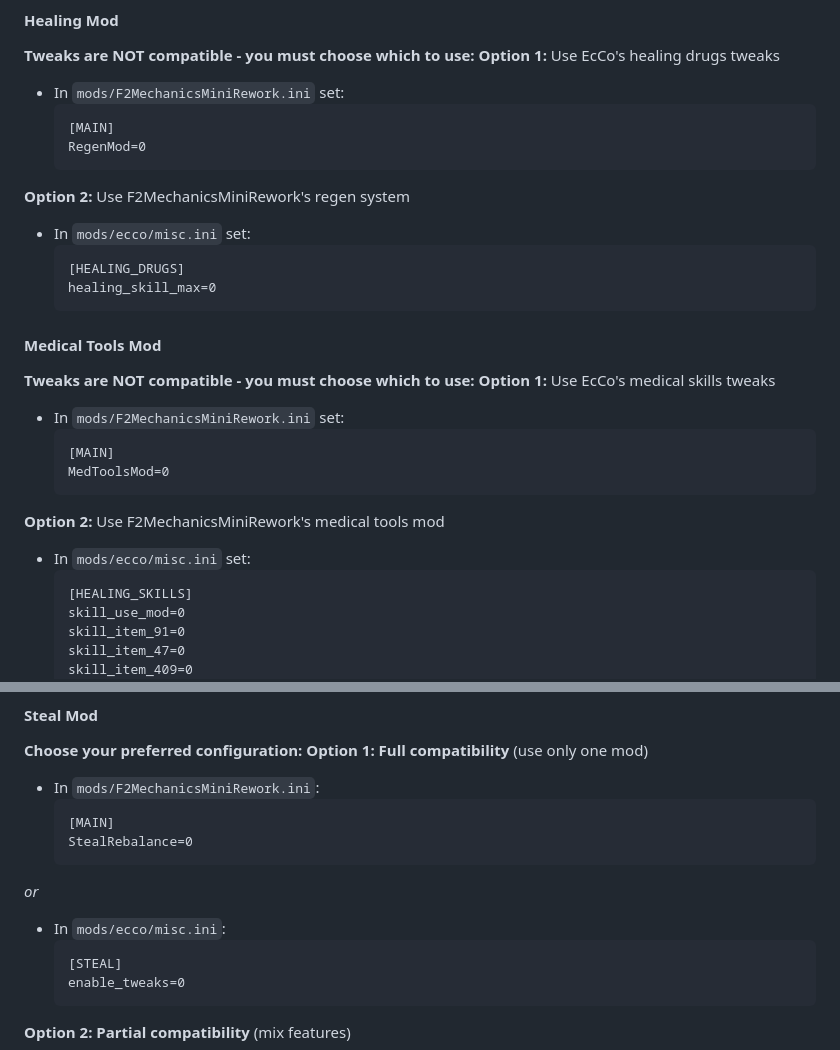
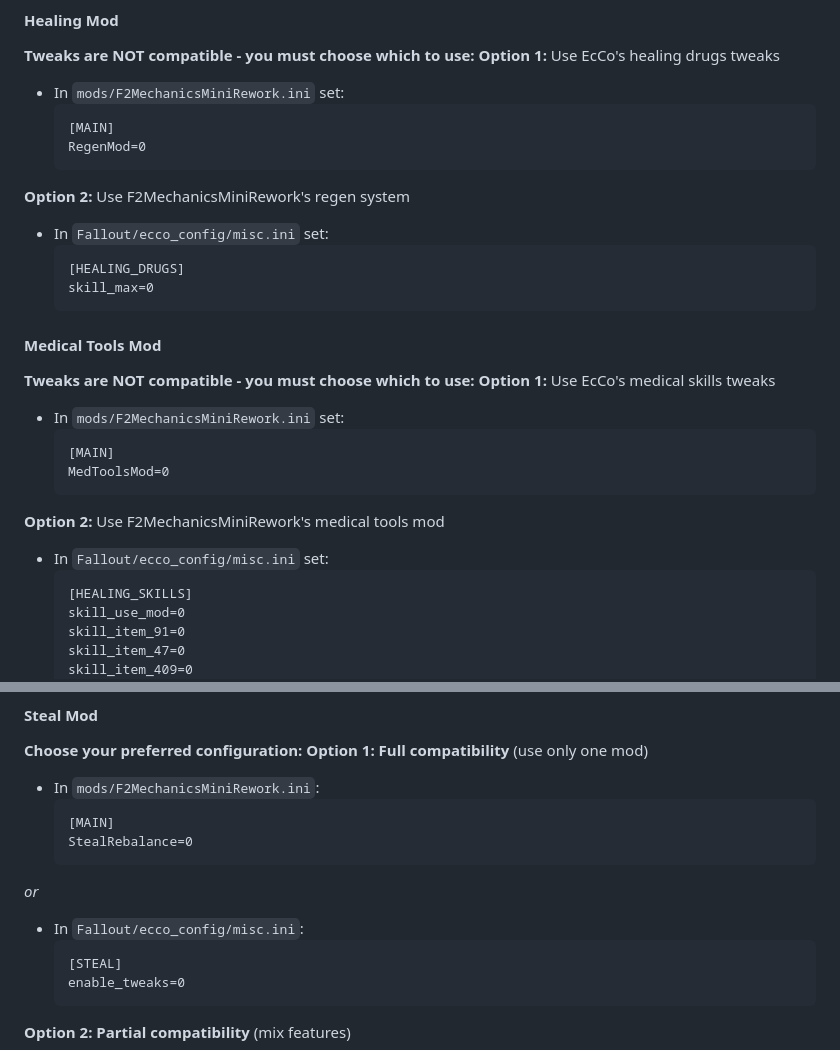
Before and after one commit to dekrus/Fallout2MechanicsMiniRework, a Markdown page: README.md, 2 parts joined by grey strips. Rendered like a GitHub page.

````diff
--- a/README.md
+++ b/README.md
@@ -457,10 +457,10 @@ Adds unique properties to different attack types:
     RegenMod=0
     ```
 **Option 2:** Use F2MechanicsMiniRework's regen system
-- In `mods/ecco/misc.ini` set:
+- In `Fallout/ecco_config/misc.ini` set:
     ```
     [HEALING_DRUGS]
-    healing_skill_max=0
+    skill_max=0
     ```
 #### Medical Tools Mod
 **Tweaks are NOT compatible - you must choose which to use:**
@@ -471,7 +471,7 @@ Adds unique properties to different attack types:
     MedToolsMod=0
     ```
 **Option 2:** Use F2MechanicsMiniRework's medical tools mod
-- In `mods/ecco/misc.ini` set:
+- In `Fallout/ecco_config/misc.ini` set:
     ```
     [HEALING_SKILLS]
     skill_use_mod=0
@@ -490,7 +490,7 @@ Adds unique properties to different attack types:
 	StealRebalance=0
     ```
 *or*
-- In `mods/ecco/misc.ini`:
+- In `Fallout/ecco_config/misc.ini`:
     ```
 	[STEAL]
 	enable_tweaks=0
````
